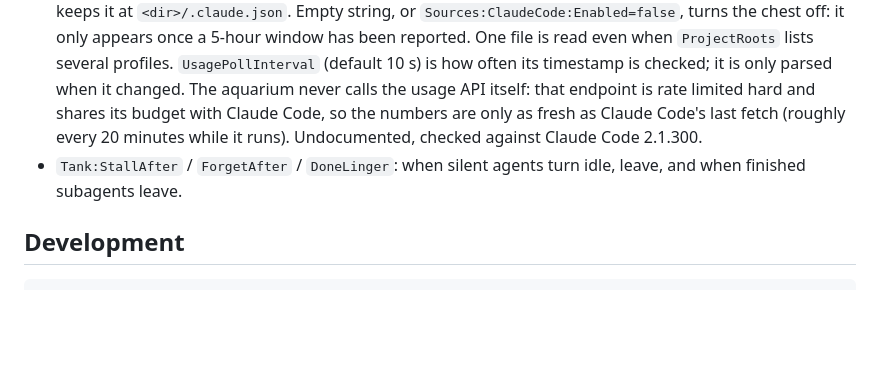
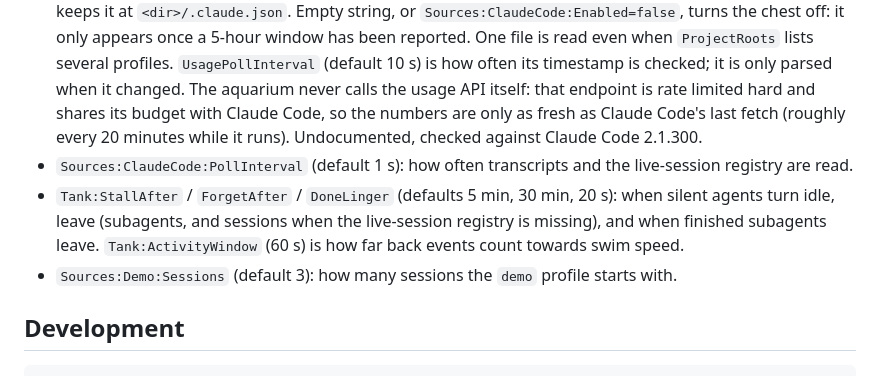
Before and after one commit to guyvdn/AgentAquarium, a Markdown page: README.md, the part around the change printed below. Rendered like a GitHub page; blank space fills up the shorter version.

```diff
--- a/README.md
+++ b/README.md
@@ -47,7 +51,9 @@ Settings are in `src/AgentAquarium/appsettings.json`:
 - `Sources:ClaudeCode:ProjectRoots`: transcript folders. The default is `~/.claude/projects`. Add another profile's `projects` folder to watch it too.
 - `Sources:ClaudeCode:LookBack`: fallback only. A session is shown while its process runs, according to Claude Code's live-session registry (`<config>/sessions/<pid>.json`, checked against the process start time because pids get reused). If that registry is missing (older Claude Code), sessions whose transcript changed within this window are shown instead.
 - `Sources:ClaudeCode:UsageFile`: where the chest's numbers come from, Claude Code's own cache of its `/usage` call (`cachedUsageUtilization`). Default `~/.claude.json`; a profile with its own `CLAUDE_CONFIG_DIR` keeps it at `<dir>/.claude.json`. Empty string, or `Sources:ClaudeCode:Enabled=false`, turns the chest off: it only appears once a 5-hour window has been reported. One file is read even when `ProjectRoots` lists several profiles. `UsagePollInterval` (default 10 s) is how often its timestamp is checked; it is only parsed when it changed. The aquarium never calls the usage API itself: that endpoint is rate limited hard and shares its budget with Claude Code, so the numbers are only as fresh as Claude Code's last fetch (roughly every 20 minutes while it runs). Undocumented, checked against Claude Code 2.1.300.
-- `Tank:StallAfter` / `ForgetAfter` / `DoneLinger`: when silent agents turn idle, leave, and when finished subagents leave.
+- `Sources:ClaudeCode:PollInterval` (default 1 s): how often transcripts and the live-session registry are read.
+- `Tank:StallAfter` / `ForgetAfter` / `DoneLinger` (defaults 5 min, 30 min, 20 s): when silent agents turn idle, leave (subagents, and sessions when the live-session registry is missing), and when finished subagents leave. `Tank:ActivityWindow` (60 s) is how far back events count towards swim speed.
+- `Sources:Demo:Sessions` (default 3): how many sessions the `demo` profile starts with.
 
 ## Development
 
```
Also changed, not shown: other parts of README.md (+13 -6 lines), docs/screenshot.png, 3 other files.
